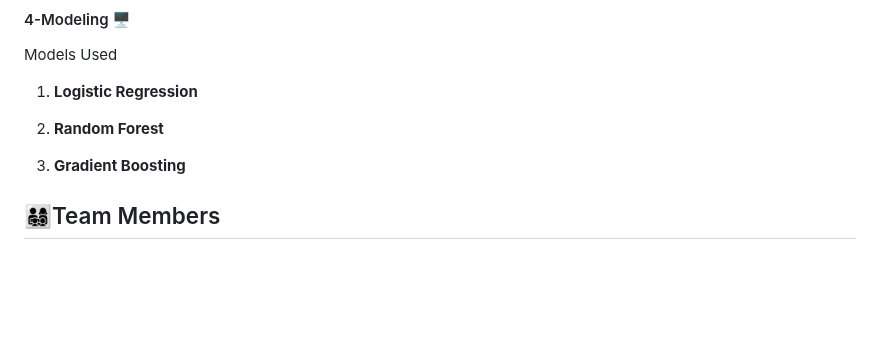
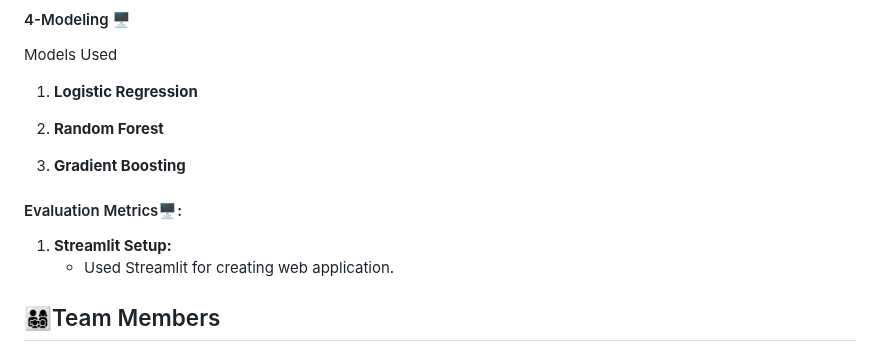
Before and after one commit to VeriBilimiProje/Target_Corp_Analytics, a Markdown page: README.md, the part around the change. Drawn GitHub-style; blank space fills up the shorter version.

```diff
--- a/README.md
+++ b/README.md
@@ -65,7 +65,10 @@ Models Used
 
 3. **Gradient Boosting**
 
+#### Evaluation Metrics🖥️:
 
+1. **Streamlit Setup:**
+   - Used Streamlit for creating web application.
 
 
 
```
